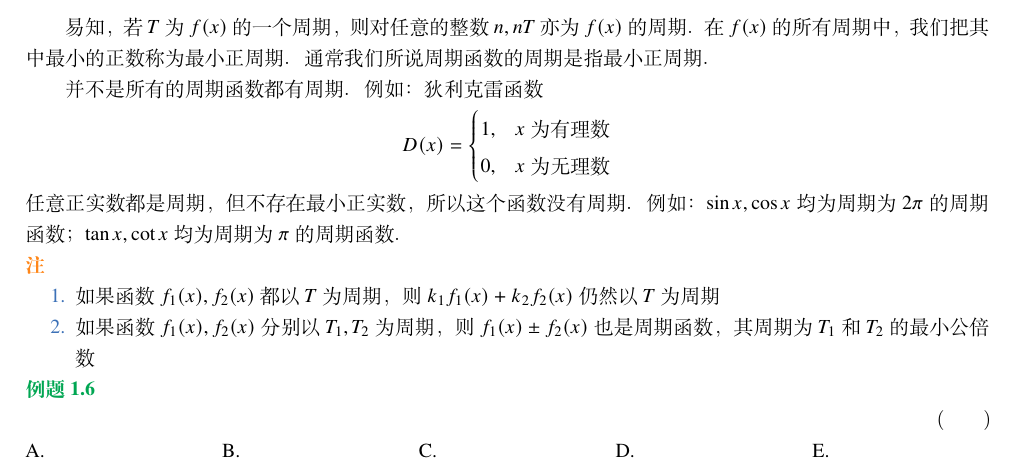
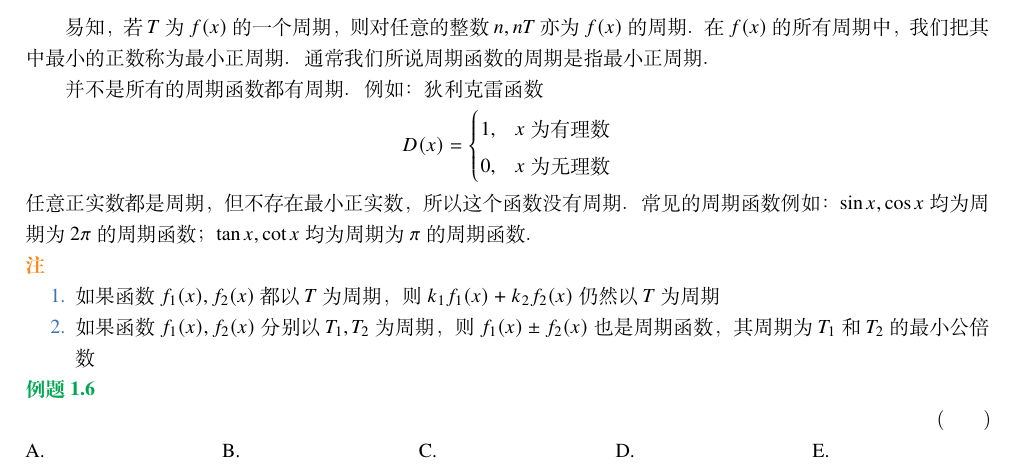
Before and after one commit to afreedog/396math, a LaTeX book (396math.tex, which reads tex/1.tex): part of page 7 of 18, cut so that both start at the same text. Compiled offline with XeLaTeX; a missing font is replaced by an installed copy or a similar font.

Commit message:
txs auto checkin

```diff
--- a/tex/1.tex
+++ b/tex/1.tex
@@ -215,7 +215,7 @@ $$
 D(x)= \begin{cases}1, & x \text { 为有理数 } \\ 0, & x \text { 为无理数 }\end{cases}
 $$
 任意正实数都是周期，但不存在最小正实数，所以这个函数没有周期．
-例如： $\sin x, \cos x$ 均为周期为 $2 \pi$ 的周期函数； $\tan x, \cot x$ 均为周期为 $\pi$ 的周期函数．
+常见的周期函数例如： $\sin x, \cos x$ 均为周期为 $2 \pi$ 的周期函数； $\tan x, \cot x$ 均为周期为 $\pi$ 的周期函数．
 
 
 \begin{remark}
```
